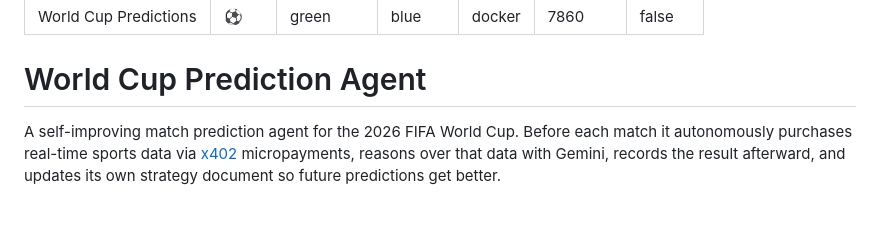
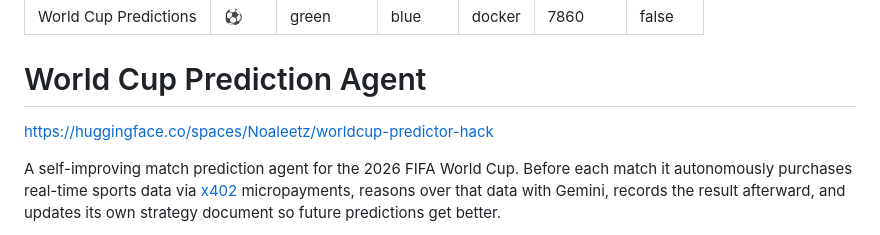
Before and after one commit to noas-ark/worldcup, a Markdown page: README.md, the part around the change. GitHub-like rendering; blank space fills up the shorter version.

Commit message:
add url to README.md
add url

```diff
--- a/README.md
+++ b/README.md
@@ -9,6 +9,8 @@ pinned: false
 ---
 
 # World Cup Prediction Agent
+
+https://huggingface.co/spaces/Noaleetz/worldcup-predictor-hack
 
 A self-improving match prediction agent for the 2026 FIFA World Cup. Before each match it autonomously purchases real-time sports data via [x402](https://x402.org) micropayments, reasons over that data with Gemini, records the result afterward, and updates its own strategy document so future predictions get better.
 
```
